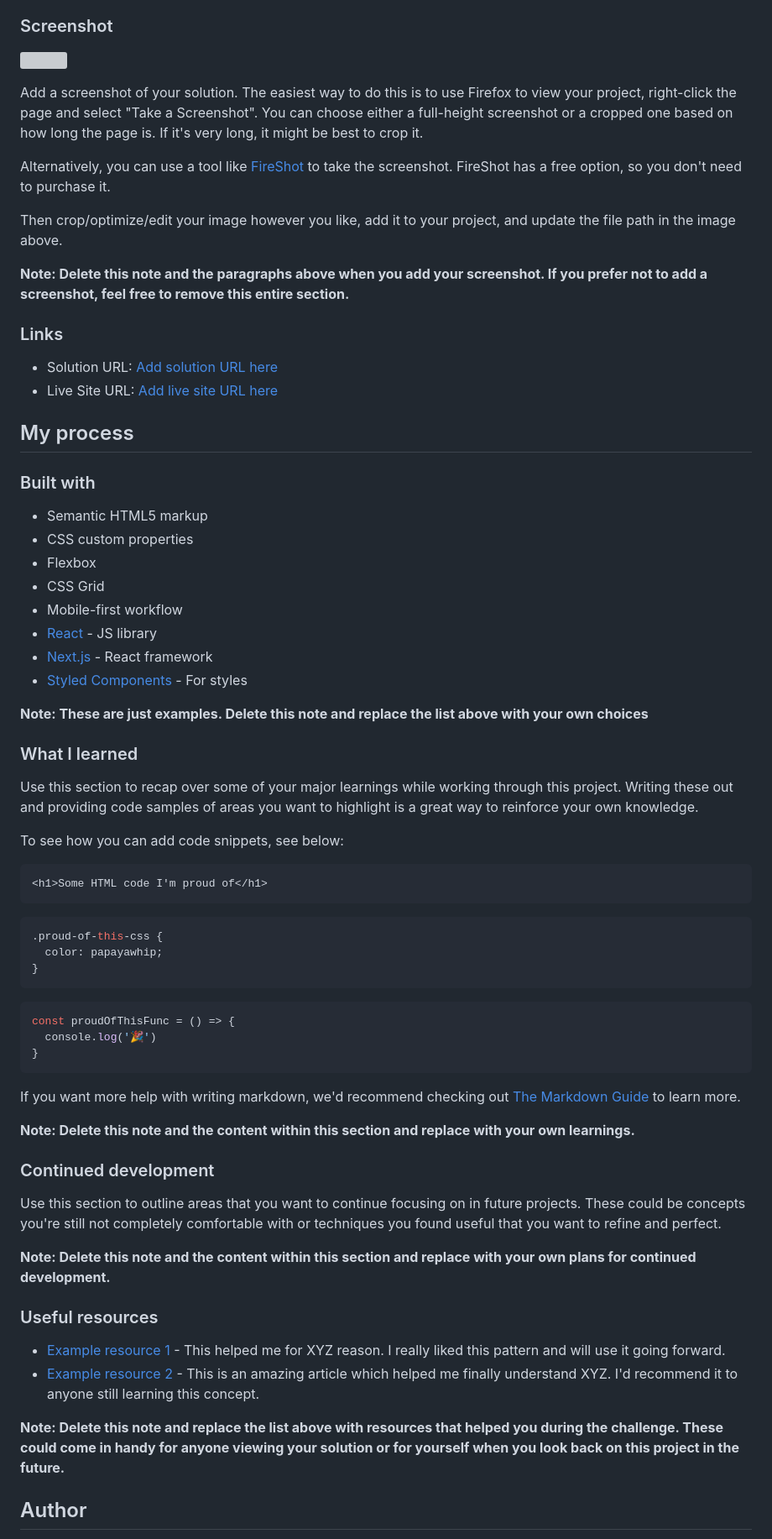
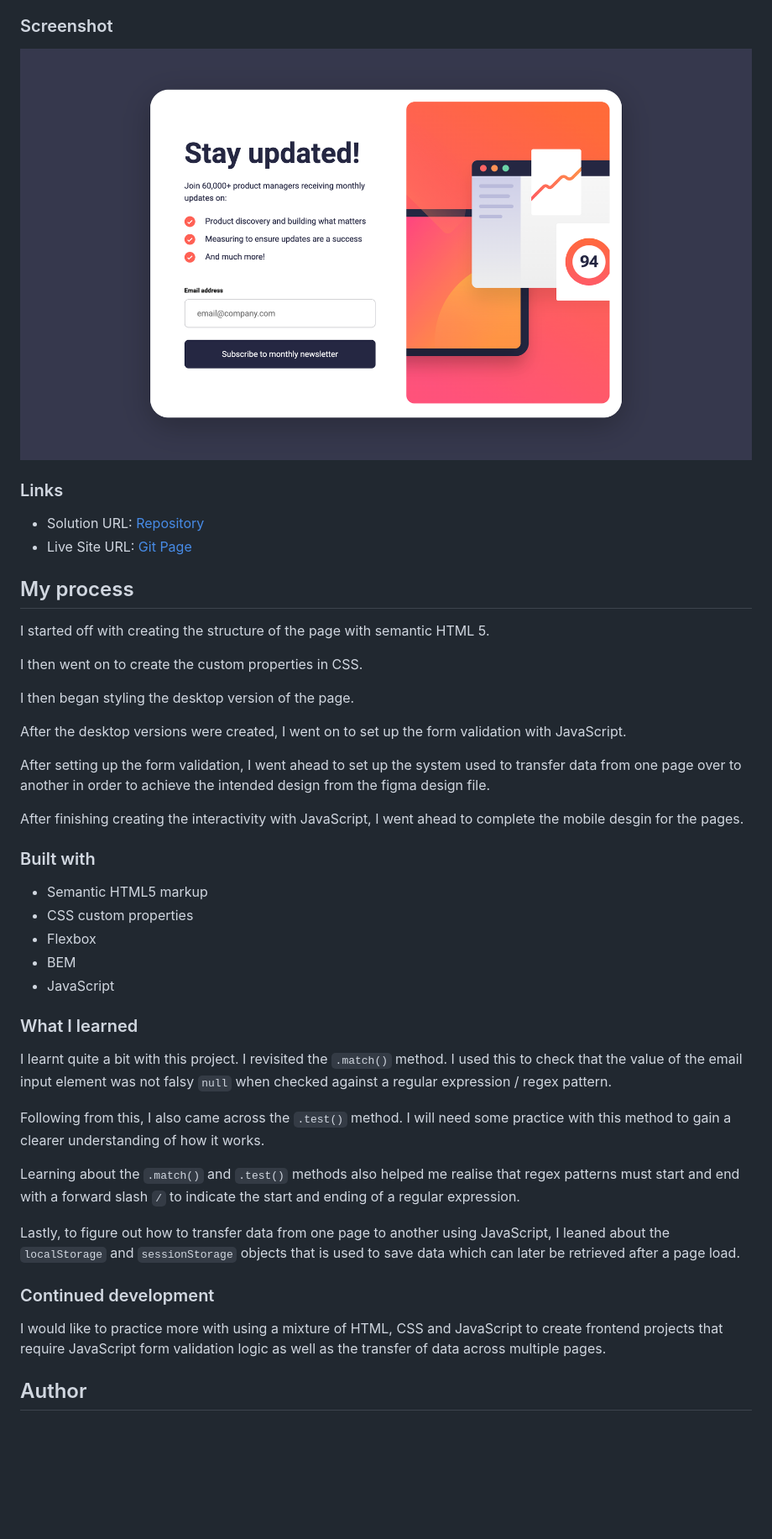
Before and after one commit to DAJ350/newsletter-sign-up-with-success-message-main, a Markdown page: README-template.md, the part around the change printed below. Shown: that part at 84% size. Rendered like a GitHub page; pictures changed too: screenshot.png (added); blank space fills up the shorter version; grey boxes are pictures that could not be loaded.

````diff
--- a/README-template.md
+++ b/README-template.md
@@ -34,72 +27,48 @@ Users should be able to:
 
 ### Screenshot
 
-![](./screenshot.jpg)
-
-Add a screenshot of your solution. The easiest way to do this is to use Firefox to view your project, right-click the page and select "Take a Screenshot". You can choose either a full-height screenshot or a cropped one based on how long the page is. If it's very long, it might be best to crop it.
-
-Alternatively, you can use a tool like [FireShot](https://getfireshot.com/) to take the screenshot. FireShot has a free option, so you don't need to purchase it.
-
-Then crop/optimize/edit your image however you like, add it to your project, and update the file path in the image above.
-
-**Note: Delete this note and the paragraphs above when you add your screenshot. If you prefer not to add a screenshot, feel free to remove this entire section.**
+![Screenshot](./screenshot.png)
 
 ### Links
 
-- Solution URL: [Add solution URL here](https://your-solution-url.com)
-- Live Site URL: [Add live site URL here](https://your-live-site-url.com)
+- Solution URL: [Repository](https://github.com/DAJ350/newsletter-sign-up-with-success-message-main)
+- Live Site URL: [Git Page](https://daj350.github.io/newsletter-sign-up-with-success-message-main/)
 
 ## My process
+
+I started off with creating the structure of the page with semantic HTML 5.
+
+I then went on to create the custom properties in CSS.
+
+I then began styling the desktop version of the page.
+
+After the desktop versions were created, I went on to set up the form validation with JavaScript.
+
+After setting up the form validation, I went ahead to set up the system used to transfer data from one page over to another in order to achieve the intended design from the figma design file.
+
+After finishing creating the interactivity with JavaScript, I went ahead to complete the mobile desgin for the pages.
 
 ### Built with
 
 - Semantic HTML5 markup
 - CSS custom properties
 - Flexbox
-- CSS Grid
-- Mobile-first workflow
-- [React](https://reactjs.org/) - JS library
-- [Next.js](https://nextjs.org/) - React framework
-- [Styled Components](https://styled-components.com/) - For styles
-
-**Note: These are just examples. Delete this note and replace the list above with your own choices**
+- BEM
+- JavaScript
 
 ### What I learned
 
-Use this section to recap over some of your major learnings while working through this project. Writing these out and providing code samples of areas you want to highlight is a great way to reinforce your own knowledge.
+I learnt quite a bit with this project. I revisited the `.match()` method. I used this to check that the value of the email input element was not falsy `null` when checked against a regular expression / regex pattern.
 
-To see how you can add code snippets, see below:
+Following from this, I also came across the `.test()` method. I will need some practice with this method to gain a clearer understanding of how it works.
 
-```html
-<h1>Some HTML code I'm proud of</h1>
-```
-```css
-.proud-of-this-css {
-  color: papayawhip;
-}
-```
-```js
-const proudOfThisFunc = () => {
-  console.log('🎉')
-}
-```
+Learning about the `.match()` and `.test()` methods also helped me realise that regex patterns must start and end with a forward slash `/` to indicate the start and ending of a regular expression.
 
-If you want more help with writing markdown, we'd recommend checking out [The Markdown Guide](https://www.markdownguide.org/) to learn more.
-
-**Note: Delete this note and the content within this section and replace with your own learnings.**
+Lastly, to figure out how to transfer data from one page to another using JavaScript, I leaned about the `localStorage` and `sessionStorage` objects that is used to save data which can later be retrieved after a page load.
 
 ### Continued development
 
-Use this section to outline areas that you want to continue focusing on in future projects. These could be concepts you're still not completely comfortable with or techniques you found useful that you want to refine and perfect.
-
-**Note: Delete this note and the content within this section and replace with your own plans for continued development.**
-
-### Useful resources
-
-- [Example resource 1](https://www.example.com) - This helped me for XYZ reason. I really liked this pattern and will use it going forward.
-- [Example resource 2](https://www.example.com) - This is an amazing article which helped me finally understand XYZ. I'd recommend it to anyone still learning this concept.
-
-**Note: Delete this note and replace the list above with resources that helped you during the challenge. These could come in handy for anyone viewing your solution or for yourself when you look back on this project in the future.**
+I would like to practice more with using a mixture of HTML, CSS and JavaScript to create frontend projects that require JavaScript form validation logic as well as the transfer of data across multiple pages.
 
 ## Author
 
````
Also changed, not shown: other parts of README-template.md (+2 -18 lines).
